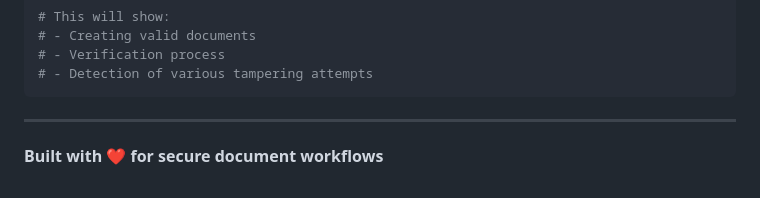
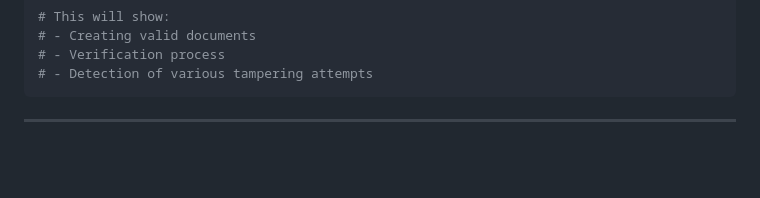
Before and after one commit to AKSHAYKRISHNA012/Secure-Signature-Traversal, a Markdown page: README.md, the part around the change. GitHub-like rendering; blank space fills up the shorter version.

````diff
--- a/README.md
+++ b/README.md
@@ -218,5 +218,3 @@ npm run dev
 ```
 
 ---
-
-**Built with ❤️ for secure document workflows**
````
